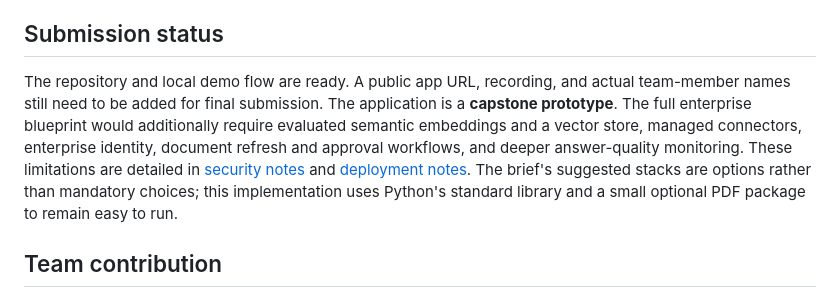
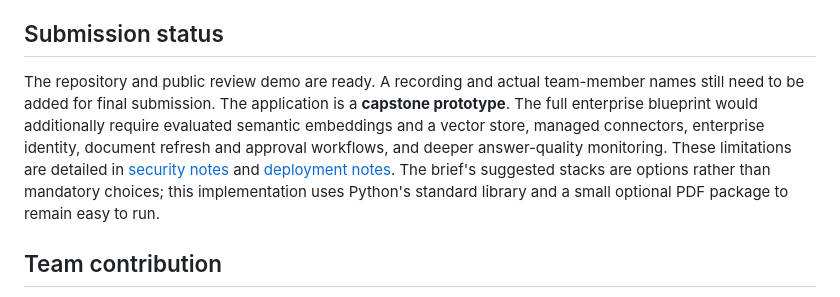
Before and after one commit to darkprinceindia/infosys-ai-knowledge-assistant-enterprise-gpt, a Markdown page: README.md, the part around the change. GitHub-like rendering.

Commit message:
Align README submission status with live demo

```diff
--- a/README.md
+++ b/README.md
@@ -138,7 +138,7 @@ The tests use a temporary database and verify the MCP answer route, citations, r
 
 ## Submission status
 
-The repository and local demo flow are ready. A public app URL, recording, and actual team-member names still need to be added for final submission. The application is a **capstone prototype**. The full enterprise blueprint would additionally require evaluated semantic embeddings and a vector store, managed connectors, enterprise identity, document refresh and approval workflows, and deeper answer-quality monitoring. These limitations are detailed in [security notes](docs/security_notes.md) and [deployment notes](docs/deployment.md). The brief's suggested stacks are options rather than mandatory choices; this implementation uses Python's standard library and a small optional PDF package to remain easy to run.
+The repository and public review demo are ready. A recording and actual team-member names still need to be added for final submission. The application is a **capstone prototype**. The full enterprise blueprint would additionally require evaluated semantic embeddings and a vector store, managed connectors, enterprise identity, document refresh and approval workflows, and deeper answer-quality monitoring. These limitations are detailed in [security notes](docs/security_notes.md) and [deployment notes](docs/deployment.md). The brief's suggested stacks are options rather than mandatory choices; this implementation uses Python's standard library and a small optional PDF package to remain easy to run.
 
 ## Team contribution
 
```
